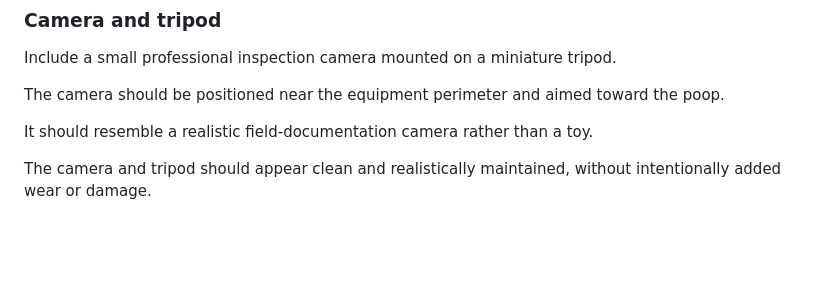
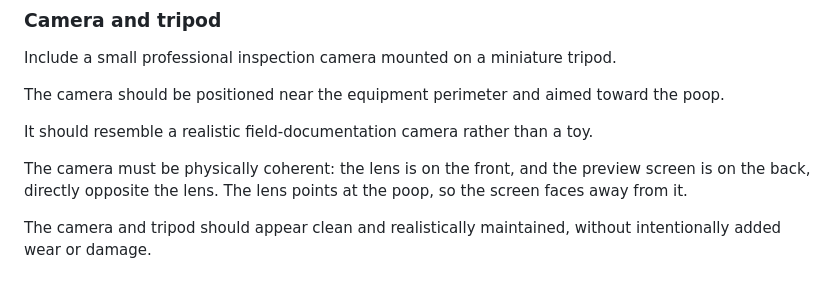
Before and after one commit to vinceallenvince/nyc-cleanup-crew, a Markdown page: prompt/prompt.md, the part around the change. Rendered like a GitHub page; blank space fills up the shorter version.

Commit message:
Prompt: keep the camera's lens and screen on opposite sides
Co-Authored-By: Claude Opus 5.5 <noreply@anthropic.com>
Claude-Session: https://claude.ai/code/session_013dfJcBGocoiJwqidRiJc5g

```diff
--- a/prompt/prompt.md
+++ b/prompt/prompt.md
@@ -339,6 +339,8 @@ The camera should be positioned near the equipment perimeter and aimed toward th
 
 It should resemble a realistic field-documentation camera rather than a toy.
 
+The camera must be physically coherent: the lens is on the front, and the preview screen is on the back, directly opposite the lens. The lens points at the poop, so the screen faces away from it.
+
 The camera and tripod should appear clean and realistically maintained, without intentionally added wear or damage.
 
 ### Environmental detection instrument
```
